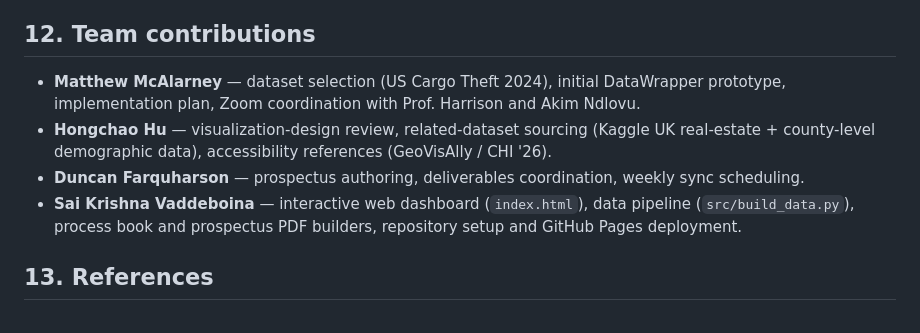
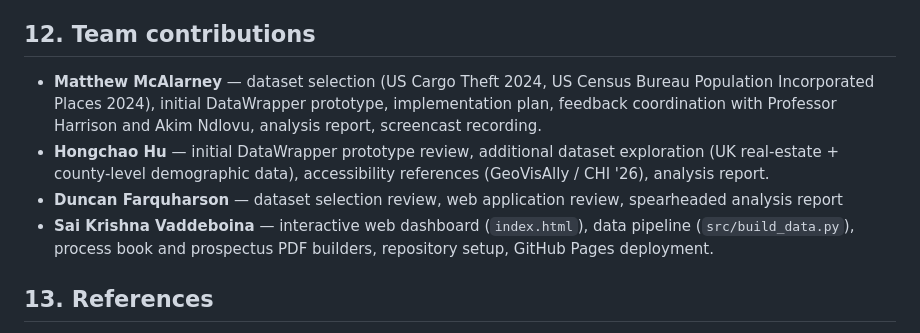
Before and after one commit to SaiKrishnaVaddeboina/taken-by-surprise, a Markdown page: README.md, the part around the change. GitHub-like rendering.

Commit message:
Modify contributions listing

```diff
--- a/README.md
+++ b/README.md
@@ -264,17 +264,13 @@ the process book:
 
 ## 12. Team contributions
 
-- **Matthew McAlarney** — dataset selection (US Cargo Theft 2024), initial
-  DataWrapper prototype, implementation plan, Zoom coordination with
-  Prof. Harrison and Akim Ndlovu.
-- **Hongchao Hu** — visualization-design review, related-dataset sourcing
-  (Kaggle UK real-estate + county-level demographic data), accessibility
-  references (GeoVisAlly / CHI '26).
-- **Duncan Farquharson** — prospectus authoring, deliverables coordination,
-  weekly sync scheduling.
+- **Matthew McAlarney** — dataset selection (US Cargo Theft 2024, US Census Bureau Population Incorporated Places 2024), initial DataWrapper prototype, implementation plan, feedback coordination with Professor Harrison and Akim Ndlovu, analysis report, screencast recording.
+- **Hongchao Hu** — initial DataWrapper prototype review, additional dataset exploration
+  (UK real-estate + county-level demographic data), accessibility references (GeoVisAlly / CHI '26), analysis report.
+- **Duncan Farquharson** — dataset selection review, web application review, spearheaded analysis report
 - **Sai Krishna Vaddeboina** — interactive web dashboard (`index.html`),
   data pipeline (`src/build_data.py`), process book and prospectus PDF
-  builders, repository setup and GitHub Pages deployment.
+  builders, repository setup, GitHub Pages deployment.
 
 ## 13. References
 
```
